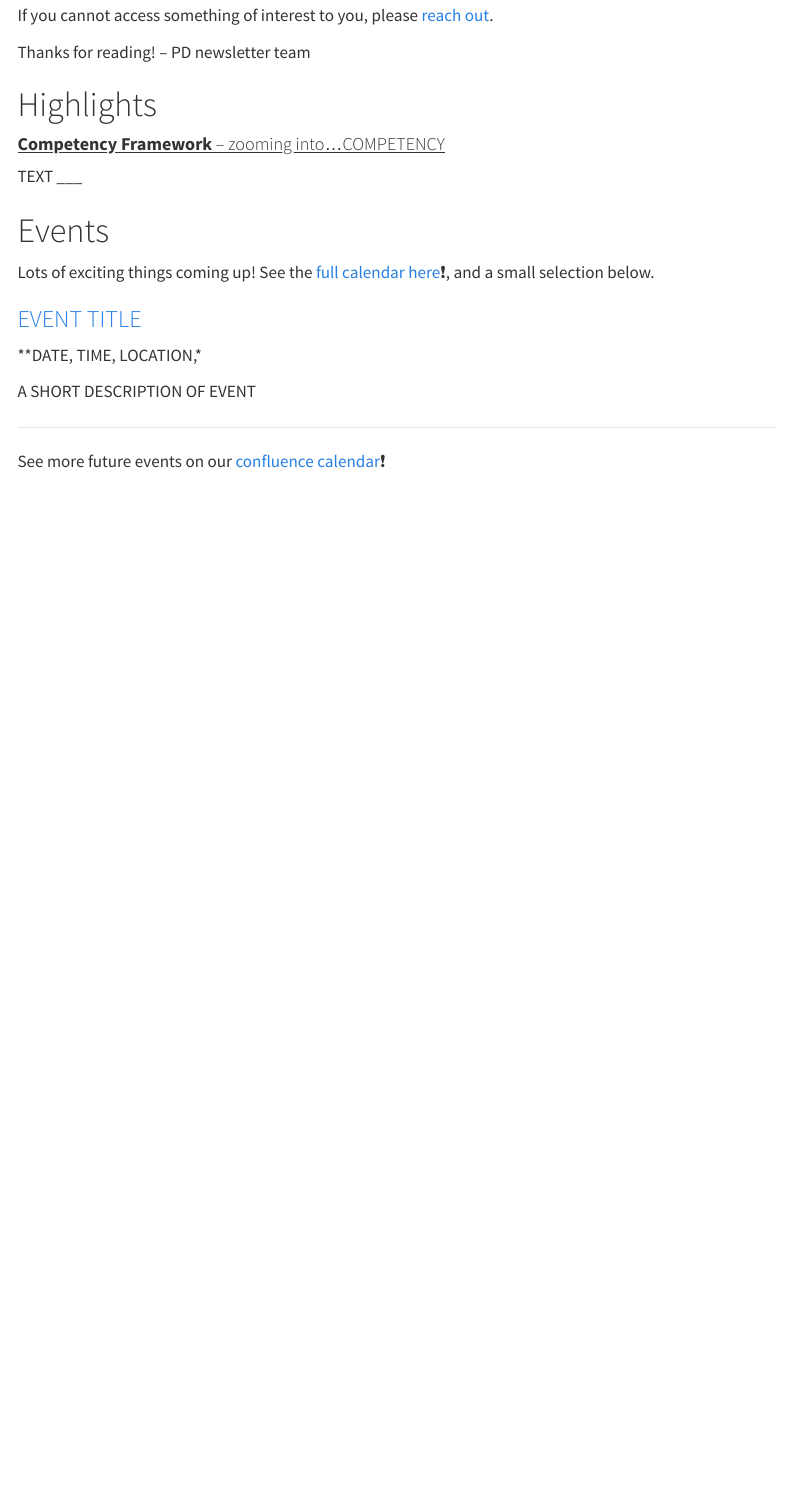
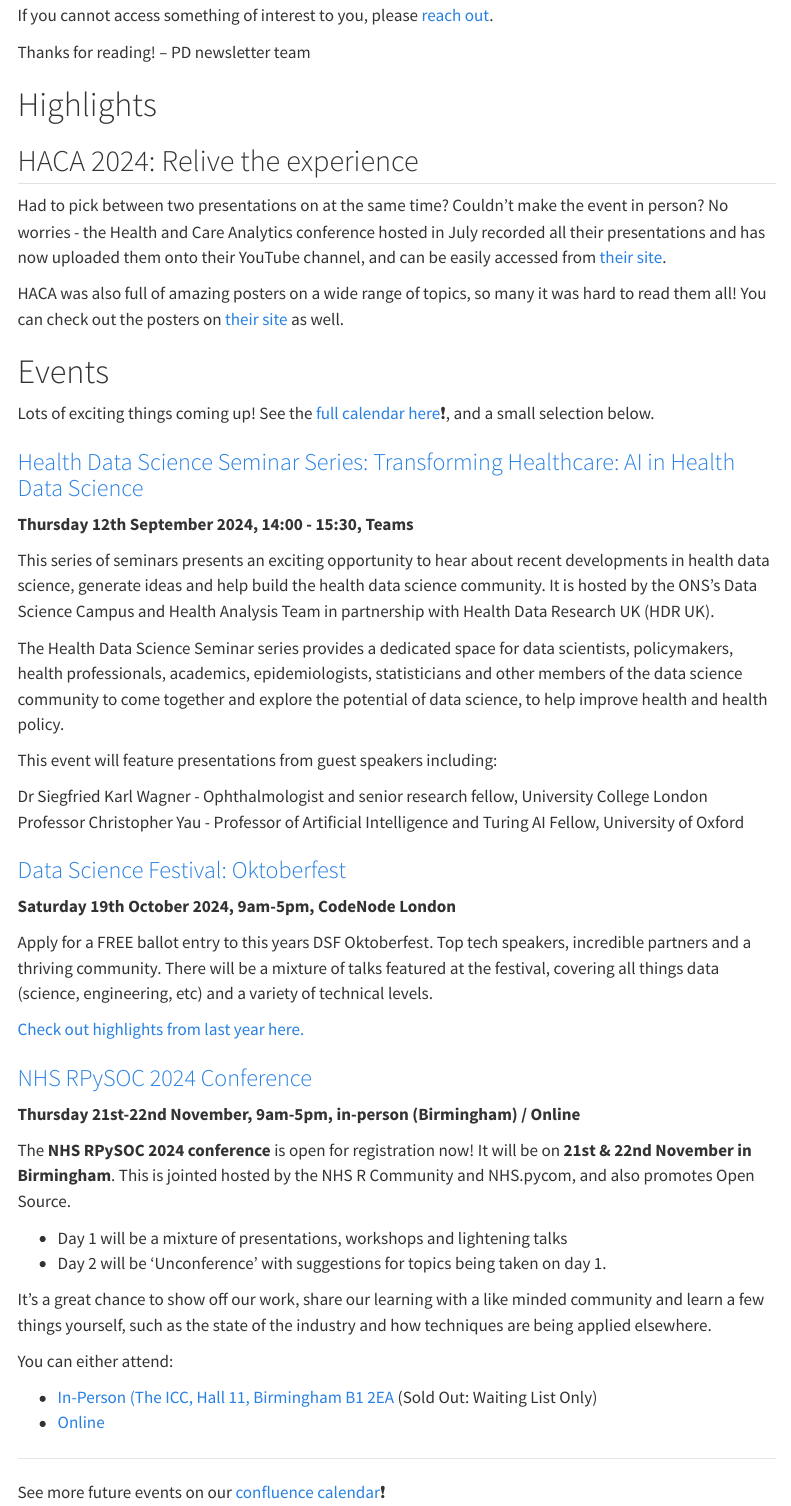
Before and after one commit to nhsengland/datascience-pd-newsletter, a Quarto document (docs/posts/2024_08/newsletter.qmd): the page in a window 1100 px wide, from 370 px down. Rendered offline with R 4.5, knitr and Pandoc in place of Quarto, with nearby package versions; menus at the side of the page are left out.

Commit message:
first edits

```diff
--- a/docs/posts/2024_08/newsletter.qmd
+++ b/docs/posts/2024_08/newsletter.qmd
@@ -32,10 +32,11 @@ Thanks for reading! – PD newsletter team
 # Highlights
 </div>
 
-#### <u>**Competency Framework** – zooming into...COMPETENCY</u>
+## HACA 2024: Relive the experience
 
-TEXT
-___
+Had to pick between two presentations on at the same time? Couldn't make the event in person? No worries - the Health and Care Analytics conference hosted in July recorded all their presentations and has now uploaded them onto their YouTube channel, and can be easily accessed from [their site](https://haca-conference.nhs.uk/programme/){target="_blank"}.
+
+HACA was also full of amazing posters on a wide range of topics, so many it was hard to read them all! You can check out the posters on [their site](https://haca-conference.nhs.uk/haca-24-posters/){target="_blank"} as well.
 
 
 <div class="section-heading">
@@ -44,11 +45,42 @@ ___
 Lots of exciting things coming up! See the [full calendar here](https://nhsd-confluence.digital.nhs.uk/display/DAT/calendars){target="_blank"}❗, and a small selection below.
 
 
+### [Health Data Science Seminar Series: Transforming Healthcare: AI in Health Data Science](https://www.eventbrite.co.uk/e/health-data-science-seminar-series-tickets-947750486217?aff=ebdssbdestsearch){target="_blank"}
+**Thursday 12th September 2024, 14:00 - 15:30, Teams**
 
-### [EVENT TITLE](event link){target="_blank"}
-**DATE, TIME, LOCATION,*
+This series of seminars presents an exciting opportunity to hear about recent developments in health data science, generate ideas and help build the health data science community. It is hosted by the ONS's Data Science Campus and Health Analysis Team in partnership with Health Data Research UK (HDR UK).
 
-A SHORT DESCRIPTION OF EVENT
+The Health Data Science Seminar series provides a dedicated space for data scientists, policymakers, health professionals, academics, epidemiologists, statisticians and other members of the data science community to come together and explore the potential of data science, to help improve health and health policy.
+
+This event will feature presentations from guest speakers including:
+
+Dr Siegfried Karl Wagner - Ophthalmologist and senior research fellow, University College London
+Professor Christopher Yau - Professor of Artificial Intelligence and Turing AI Fellow, University of Oxford
+
+### [Data Science Festival: Oktoberfest](https://datasciencefestival.com/event/oktoberfest-2024/){target="_blank"}
+**Saturday 19th October 2024, 9am-5pm, CodeNode London**
+
+Apply for a FREE ballot entry to this years DSF Oktoberfest. Top tech speakers, incredible partners and a thriving community. There will be a mixture of talks featured at the festival, covering all things data (science, engineering, etc) and a variety of technical levels.
+
+[Check out highlights from last year here.](https://www.youtube.com/playlist?list=PLwzX3WM0AfxopbhVhGCA373Xk-7wNhLfq){target="_blank"}
+
+### [NHS RPySOC 2024 Conference](https://nhsrcommunity.com/events/nhs-r-nhs-pycom-open-source-conference-nhs-rpysoc-2024-2024-ticket-for-in-person-attendance-on-thursday-21-november-2024/){target="_blank"}
+**Thursday 21st-22nd November, 9am-5pm, in-person (Birmingham) / Online**
+
+The **NHS RPySOC 2024 conference** is open for registration now! It will be on **21st & 22nd November in Birmingham**.
+This is jointed hosted by the NHS R Community and NHS.pycom, and also promotes Open Source.
+
+- Day 1 will be a mixture of presentations, workshops and lightening talks
+- Day 2 will be ‘Unconference’ with suggestions for topics being taken on day 1.
+
+It's a great chance to show off our work, share our learning with a like minded community and learn a few things yourself, such as the state of the industry and how techniques are being applied elsewhere.
+
+You can either attend:
+
+- [In-Person (The ICC, Hall 11, Birmingham B1 2EA](https://nhsrcommunity.com/events/nhs-r-nhs-pycom-open-source-conference-nhs-rpysoc-2024-2024-ticket-for-in-person-attendance-on-thursday-21-november-2024/) (Sold Out: Waiting List Only)
+- [Online](https://nhsrcommunity.com/events/nhs-r-nhs-pycom-open-source-conference-2024-rpysoc-2024-ticket-for-virtual-attendance-on-thursday-21-november-2024/)
+
+
 
 ___
 
```
Also changed, not shown: 1 other file.
